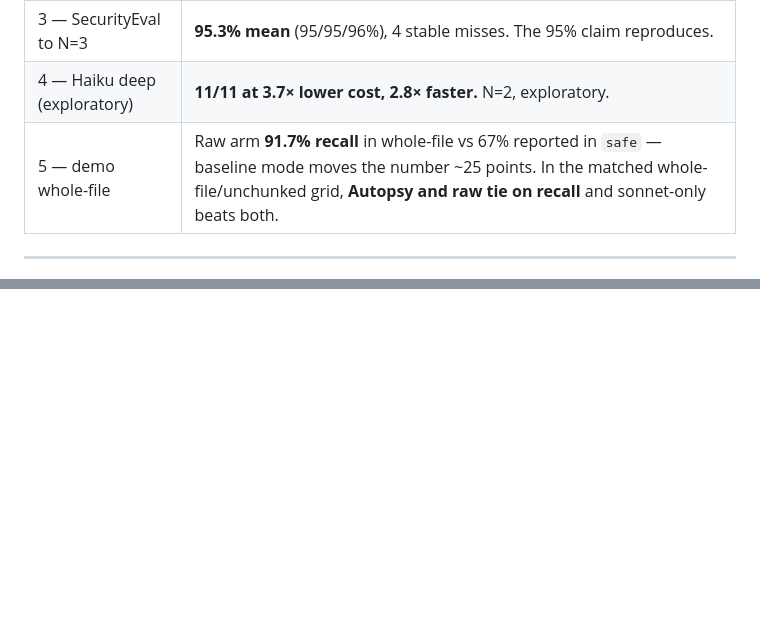
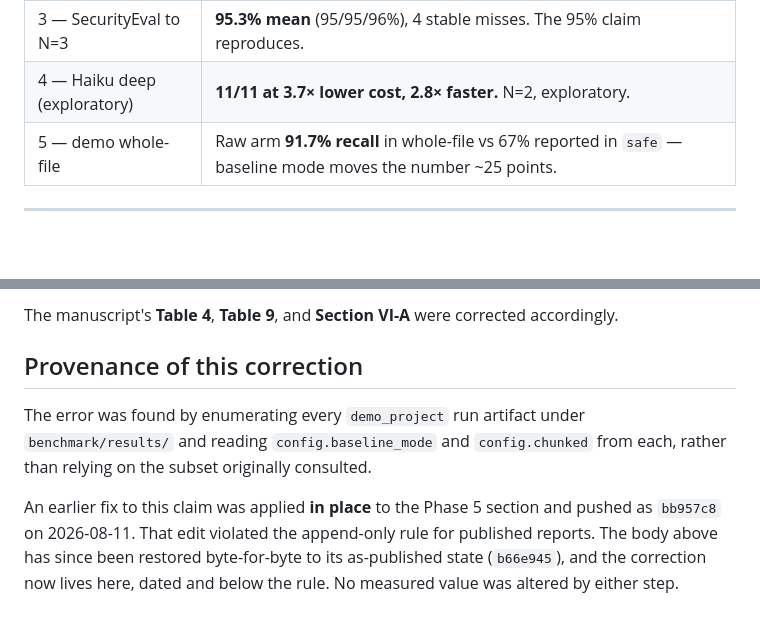
Before and after one commit to annenolte/autopsy, a Markdown page: benchmark/results/results_summary_aug2026.md, 2 parts joined by grey strips. Rendered like a GitHub page; blank space fills up the shorter version.

```diff
--- a/benchmark/results/results_summary_aug2026.md
+++ b/benchmark/results/results_summary_aug2026.md
@@ -15,7 +15,7 @@ pass). Full per-run accounting in `benchmark/results/experiments_ledger.md`.
 | 2 — ablation to N=5/arm | **11/11 in all 10 windowed runs.** Graph note contributes nothing to recall — clean null result. |
 | 3 — SecurityEval to N=3 | **95.3% mean** (95/95/96%), 4 stable misses. The 95% claim reproduces. |
 | 4 — Haiku deep (exploratory) | **11/11 at 3.7× lower cost, 2.8× faster.** N=2, exploratory. |
-| 5 — demo whole-file | Raw arm **91.7% recall** in whole-file vs 67% reported in `safe` — baseline mode moves the number ~25 points. In the matched whole-file/unchunked grid, **Autopsy and raw tie on recall** and sonnet-only beats both. |
+| 5 — demo whole-file | Raw arm **91.7% recall** in whole-file vs 67% reported in `safe` — baseline mode moves the number ~25 points. |
 
 ---
 
@@ -405,0 +422,14 @@ byte-identical to autopsy-public HEAD.
+The manuscript's **Table 4**, **Table 9**, and **Section VI-A** were corrected
+accordingly.
+
+## Provenance of this correction
+
+The error was found by enumerating every `demo_project` run artifact under
+`benchmark/results/` and reading `config.baseline_mode` and `config.chunked` from each,
+rather than relying on the subset originally consulted.
+
+An earlier fix to this claim was applied **in place** to the Phase 5 section and pushed as
+`bb957c8` on 2026-08-11. That edit violated the append-only rule for published reports.
+The body above has since been restored byte-for-byte to its as-published state
+(`b66e945`), and the correction now lives here, dated and below the rule. No measured
+value was altered by either step.
```
Also changed, not shown: other parts of benchmark/results/results_summary_aug2026.md (+69 -53 lines).
